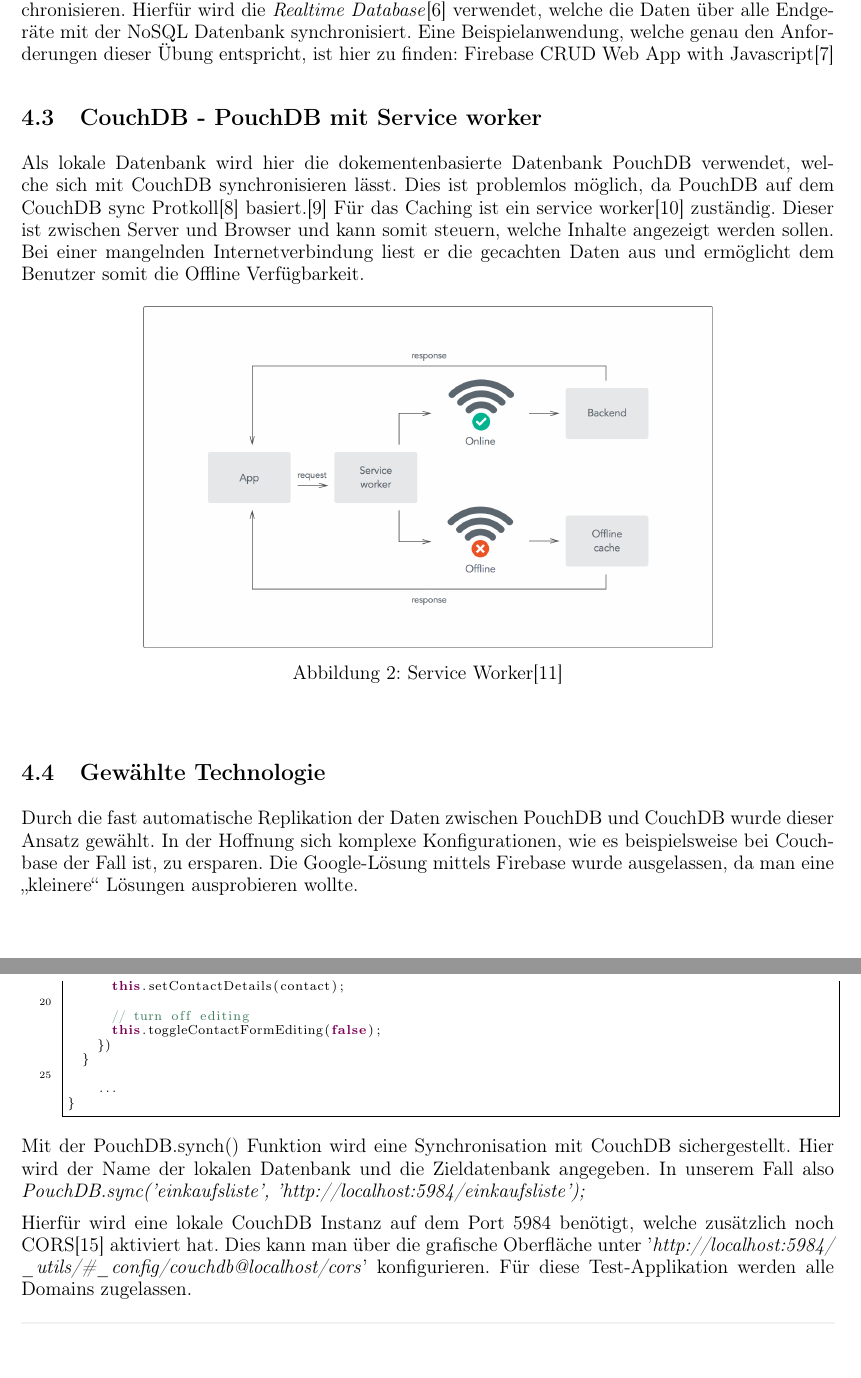
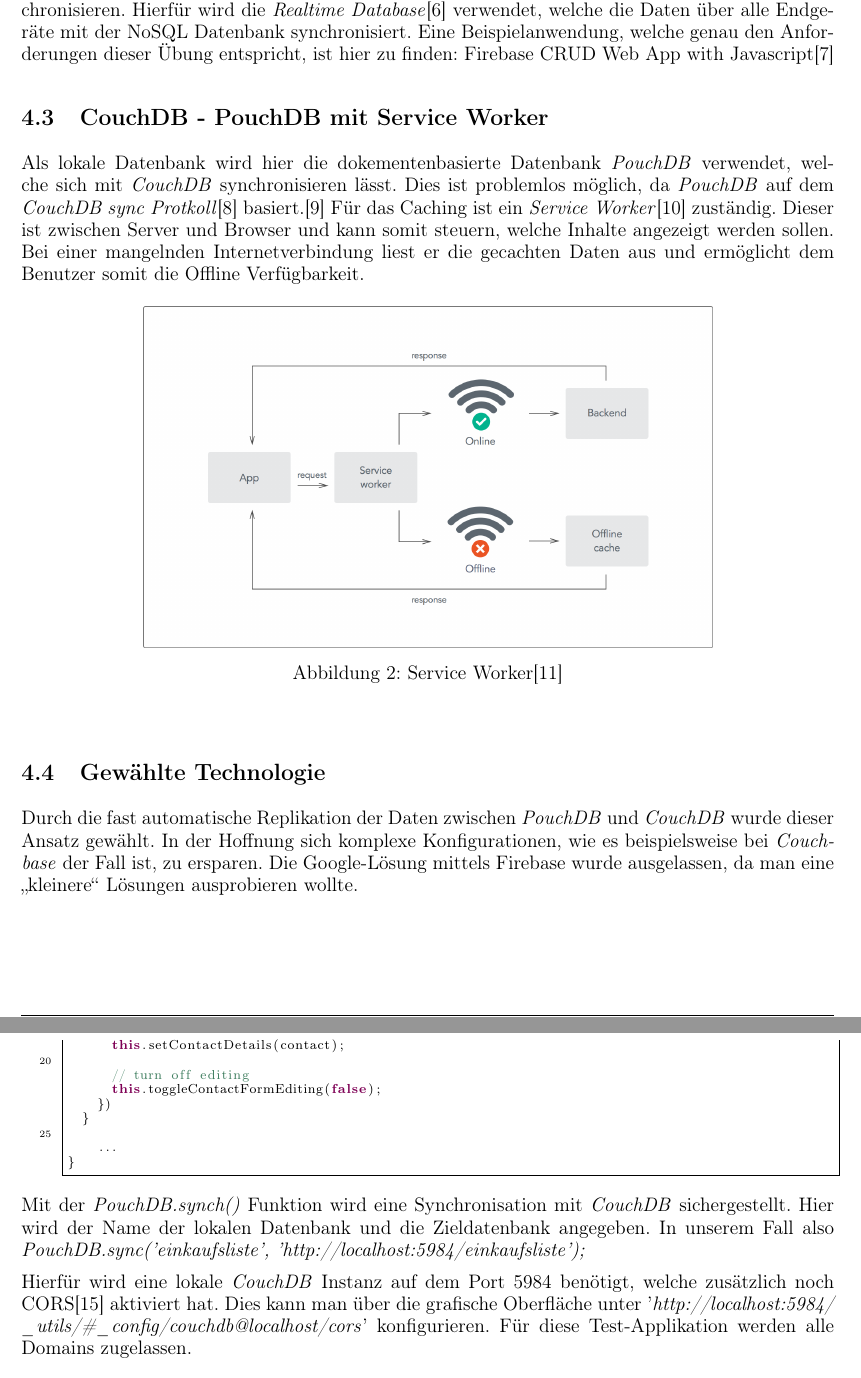
Before and after one commit to jkopanski2/Einkaufsliste, a LaTeX document (protocol/document.tex, which reads protocol/sections/solution.tex): two parts of pages 6 and 9 of 11, joined at a grey line, cut so that both start at the same text. Compiled offline with pdfLaTeX.

Commit message:
update prot

```diff
--- a/protocol/sections/solution.tex
+++ b/protocol/sections/solution.tex
@@ -32,8 +32,8 @@ Hier eine Beispielanwendung, welche die Synchronisation mittels dem Couchbase Sy
 Mithilfe der Google Plattform Firebase kann man ebenfalls Daten in seiner Web Applikation synchronisieren. Hierfür wird die \textit{Realtime Database}\cite{realtimedb} verwendet, welche die Daten über alle Endgeräte mit der NoSQL Datenbank synchronisiert. Eine Beispielanwendung, welche genau den Anforderungen dieser Übung entspricht, ist hier zu finden: \href{http://softauthor.com/learn-to-build-firebase-crud-app-with-javascript-part01-reading-data/}{Firebase CRUD Web App with Javascript}\cite{firebaseexample}
 
 
-\subsection{CouchDB - PouchDB mit Service worker}
-Als lokale Datenbank wird hier die dokementenbasierte Datenbank PouchDB verwendet, welche sich mit CouchDB synchronisieren lässt. Dies ist problemlos möglich, da PouchDB auf dem CouchDB sync Protkoll\cite{couchdbsyncprot} basiert.\cite{pouchdbintro} Für das Caching ist ein service worker\cite{serviceworker} zuständig. Dieser ist zwischen Server und Browser und kann somit steuern, welche Inhalte angezeigt werden sollen. Bei einer mangelnden Internetverbindung liest er die gecachten Daten aus und ermöglicht dem Benutzer somit die Offline Verfügbarkeit.
+\subsection{CouchDB - PouchDB mit Service Worker}
+Als lokale Datenbank wird hier die dokementenbasierte Datenbank \textit{PouchDB} verwendet, welche sich mit \textit{CouchDB} synchronisieren lässt. Dies ist problemlos möglich, da \textit{PouchDB} auf dem \textit{CouchDB sync Protkoll}\cite{couchdbsyncprot} basiert.\cite{pouchdbintro} Für das Caching ist ein \textit{Service Worker}\cite{serviceworker} zuständig. Dieser ist zwischen Server und Browser und kann somit steuern, welche Inhalte angezeigt werden sollen. Bei einer mangelnden Internetverbindung liest er die gecachten Daten aus und ermöglicht dem Benutzer somit die Offline Verfügbarkeit.
 
 \begin{figure}[!h]
   \begin{center}
@@ -50,7 +50,7 @@ Als lokale Datenbank wird hier die dokementenbasierte Datenbank PouchDB verwende
 
 \subsection{Gewählte Technologie}
 
-Durch die fast automatische Replikation der Daten zwischen PouchDB und CouchDB wurde dieser Ansatz gewählt. In der Hoffnung sich komplexe Konfigurationen, wie es beispielsweise bei Couchbase der Fall ist, zu ersparen. Die Google-Lösung mittels Firebase wurde ausgelassen, da man eine \enquote{kleinere} Lösungen ausprobieren wollte.
+Durch die fast automatische Replikation der Daten zwischen \textit{PouchDB} und \textit{CouchDB} wurde dieser Ansatz gewählt. In der Hoffnung sich komplexe Konfigurationen, wie es beispielsweise bei \textit{Couchbase} der Fall ist, zu ersparen. Die Google-Lösung mittels Firebase wurde ausgelassen, da man eine \enquote{kleinere} Lösungen ausprobieren wollte.
 
 \section{Implementierung}
 
@@ -202,9 +202,9 @@ class Einkaufsliste {
 
 \end{lstlisting}
 
-Mit der PouchDB.synch() Funktion wird eine Synchronisation mit CouchDB sichergestellt. Hier wird der Name der lokalen Datenbank und die Zieldatenbank angegeben. In unserem Fall also \textit{PouchDB.sync('einkaufsliste', 'http://localhost:5984/einkaufsliste');}
+Mit der \textit{PouchDB.synch()} Funktion wird eine Synchronisation mit \textit{CouchDB} sichergestellt. Hier wird der Name der lokalen Datenbank und die Zieldatenbank angegeben. In unserem Fall also \textit{PouchDB.sync('einkaufsliste', 'http://localhost:5984/einkaufsliste');}
 
-Hierfür wird eine lokale CouchDB Instanz auf dem Port 5984 benötigt, welche zusätzlich noch CORS\cite{cors} aktiviert hat. Dies kann man über die grafische Oberfläche unter '\textit{http://localhost:5984/\\\_utils/\#\_config/couchdb@localhost/cors}' konfigurieren. Für diese Test-Applikation werden alle Domains zugelassen.
+Hierfür wird eine lokale \textit{CouchDB} Instanz auf dem Port 5984 benötigt, welche zusätzlich noch CORS\cite{cors} aktiviert hat. Dies kann man über die grafische Oberfläche unter '\textit{http://localhost:5984/\\\_utils/\#\_config/couchdb@localhost/cors}' konfigurieren. Für diese Test-Applikation werden alle Domains zugelassen.
 
 \begin{figure}[!h]
   \begin{center}
```
Also changed, not shown: protocol/sections/solution.tex (12 more changed lines).
